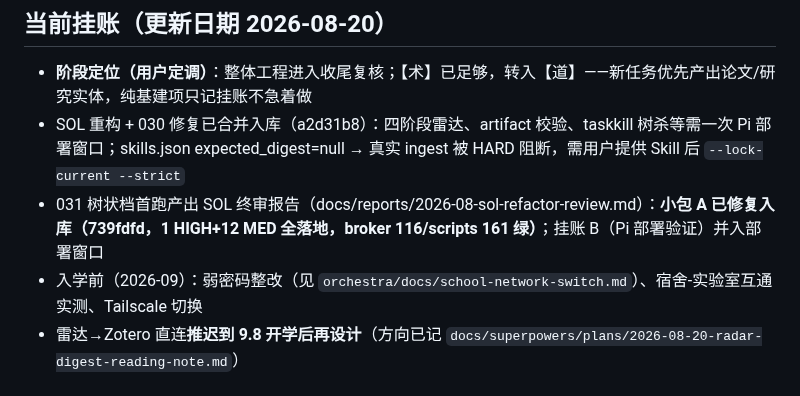
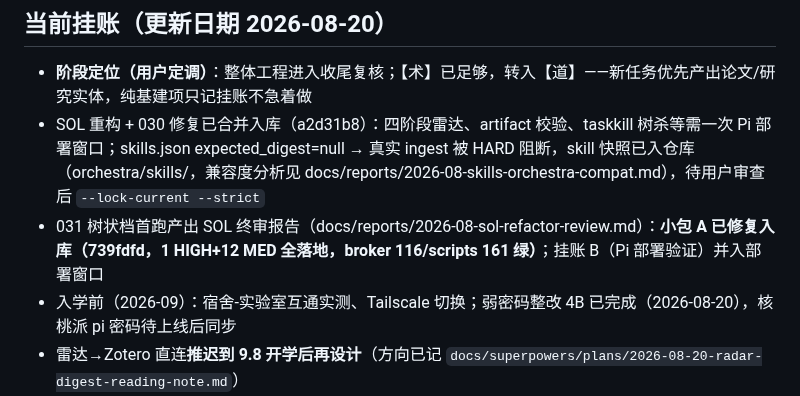
Before and after one commit to wocessade/research-orchestra, a Markdown page: CLAUDE.md, the part around the change. GitHub-like rendering.

```diff
--- a/CLAUDE.md
+++ b/CLAUDE.md
@@ -39,9 +39,9 @@
 ## 当前挂账（更新日期 2026-08-20）
 
 - **阶段定位（用户定调）**：整体工程进入收尾复核；【术】已足够，转入【道】——新任务优先产出论文/研究实体，纯基建项只记挂账不急着做
-- SOL 重构 + 030 修复已合并入库（a2d31b8）：四阶段雷达、artifact 校验、taskkill 树杀等需一次 Pi 部署窗口；skills.json expected_digest=null → 真实 ingest 被 HARD 阻断，需用户提供 Skill 后 `--lock-current --strict`
+- SOL 重构 + 030 修复已合并入库（a2d31b8）：四阶段雷达、artifact 校验、taskkill 树杀等需一次 Pi 部署窗口；skills.json expected_digest=null → 真实 ingest 被 HARD 阻断，skill 快照已入仓库（orchestra/skills/，兼容度分析见 docs/reports/2026-08-skills-orchestra-compat.md），待用户审查后 `--lock-current --strict`
 - 031 树状档首跑产出 SOL 终审报告（docs/reports/2026-08-sol-refactor-review.md）：**小包 A 已修复入库（739fdfd，1 HIGH+12 MED 全落地，broker 116/scripts 161 绿）**；挂账 B（Pi 部署验证）并入部署窗口
-- 入学前（2026-09）：弱密码整改（见 `orchestra/docs/school-network-switch.md`）、宿舍-实验室互通实测、Tailscale 切换
+- 入学前（2026-09）：宿舍-实验室互通实测、Tailscale 切换；弱密码整改 4B 已完成（2026-08-20），核桃派 pi 密码待上线后同步
 - 雷达→Zotero 直连**推迟到 9.8 开学后再设计**（方向已记 `docs/superpowers/plans/2026-08-20-radar-digest-reading-note.md`）
 - 双 agent 想法池剩余项（resume 脚本化 / usage 统计）待选（模型路由表已落地，spec `docs/superpowers/specs/2026-08-20-model-routing-design.md`）
 - 待用户拍板：SD 旧副本删除、512G SSD 用途、宿舍 NAS、QQ bot
```
Also changed, not shown: docs/lessons-learned.md (+6 -0 lines).
